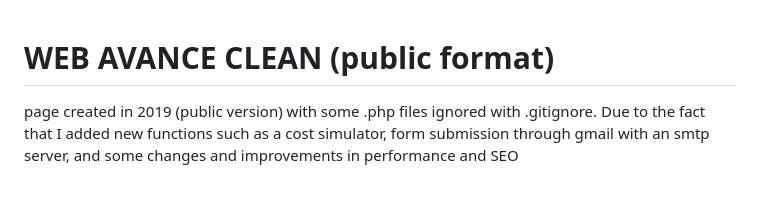
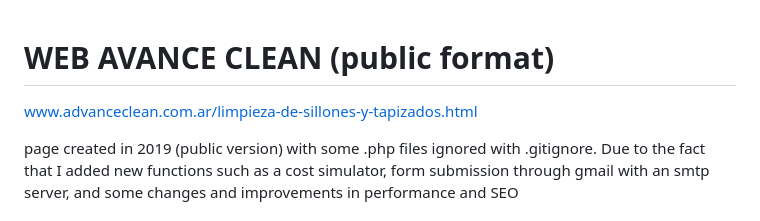
Before and after one commit to JonathanPerezVoulquin/web-advanceclean-2019-public, a Markdown page: README.md, the part around the change. GitHub-like rendering; blank space fills up the shorter version.

```diff
--- a/README.md
+++ b/README.md
@@ -1,4 +1,7 @@
 # WEB AVANCE CLEAN (public format)
+
+www.advanceclean.com.ar/limpieza-de-sillones-y-tapizados.html
+
 page created in 2019 (public version) with some .php files ignored with .gitignore. Due to the fact that I added new functions such as a cost simulator, form submission through gmail with an smtp server, and some changes and improvements in performance and SEO
 
 # MODIFICATIONS
```
